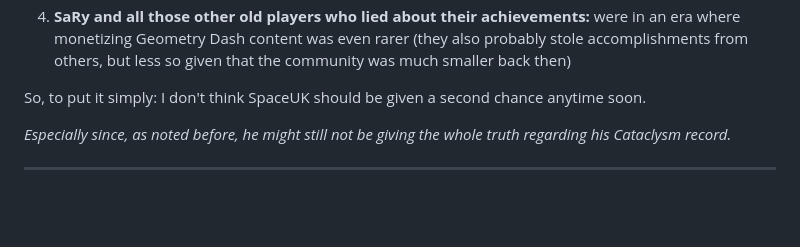
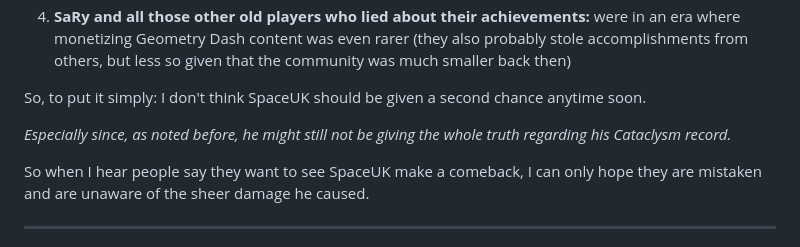
Before and after one commit to MoldyMacaroniX/dashword.net, a Markdown page: _src/posts/spaceuk-a-retrospective.md, the part around the change. GitHub-like rendering; blank space fills up the shorter version.

Commit message:
Update Posts “spaceuk-a-retrospective”

```diff
--- a/_src/posts/spaceuk-a-retrospective.md
+++ b/_src/posts/spaceuk-a-retrospective.md
@@ -72,6 +72,8 @@ So, to put it simply: I don't think SpaceUK should be given a second chance anyt
 
 *Especially since, as noted before, he might still not be giving the whole truth regarding his Cataclysm record.*
 
+So when I hear people say they want to see SpaceUK make a comeback, I can only hope they are mistaken and are unaware of the sheer damage he caused.
+
 ---
 
 If I could ask SpaceUK one thing, I would ask him why he continued lying and cheating for so long. Why he lied and kept lying even when he was called out. How he slept at night knowing he was stealing so much ad revenue and clout from others.
```
